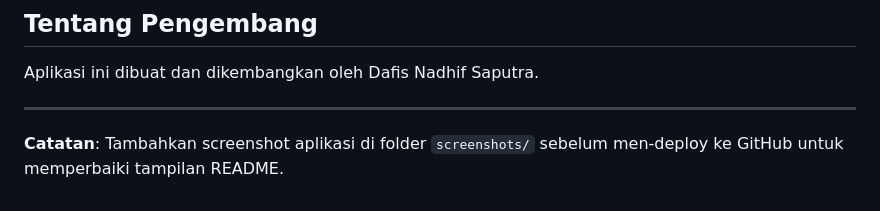
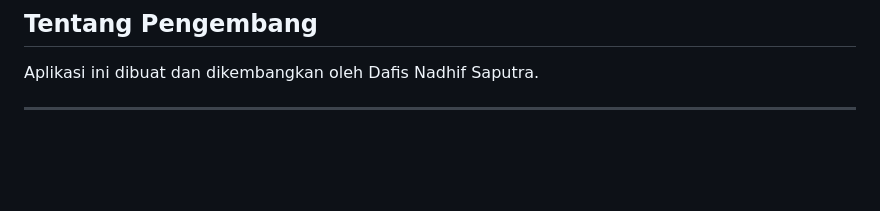
Before and after one commit to DafisNadhifSaputra/frieze-symmetry, a Markdown page: README.md, the part around the change. GitHub-like rendering; blank space fills up the shorter version.

```diff
--- a/README.md
+++ b/README.md
@@ -97,5 +97,3 @@ Hak Cipta © 2025 Dafis Nadhif Saputra. Hak Cipta Dilindungi.
 Aplikasi ini dibuat dan dikembangkan oleh Dafis Nadhif Saputra.
 
 ---
-
-**Catatan**: Tambahkan screenshot aplikasi di folder `screenshots/` sebelum men-deploy ke GitHub untuk memperbaiki tampilan README.
```
